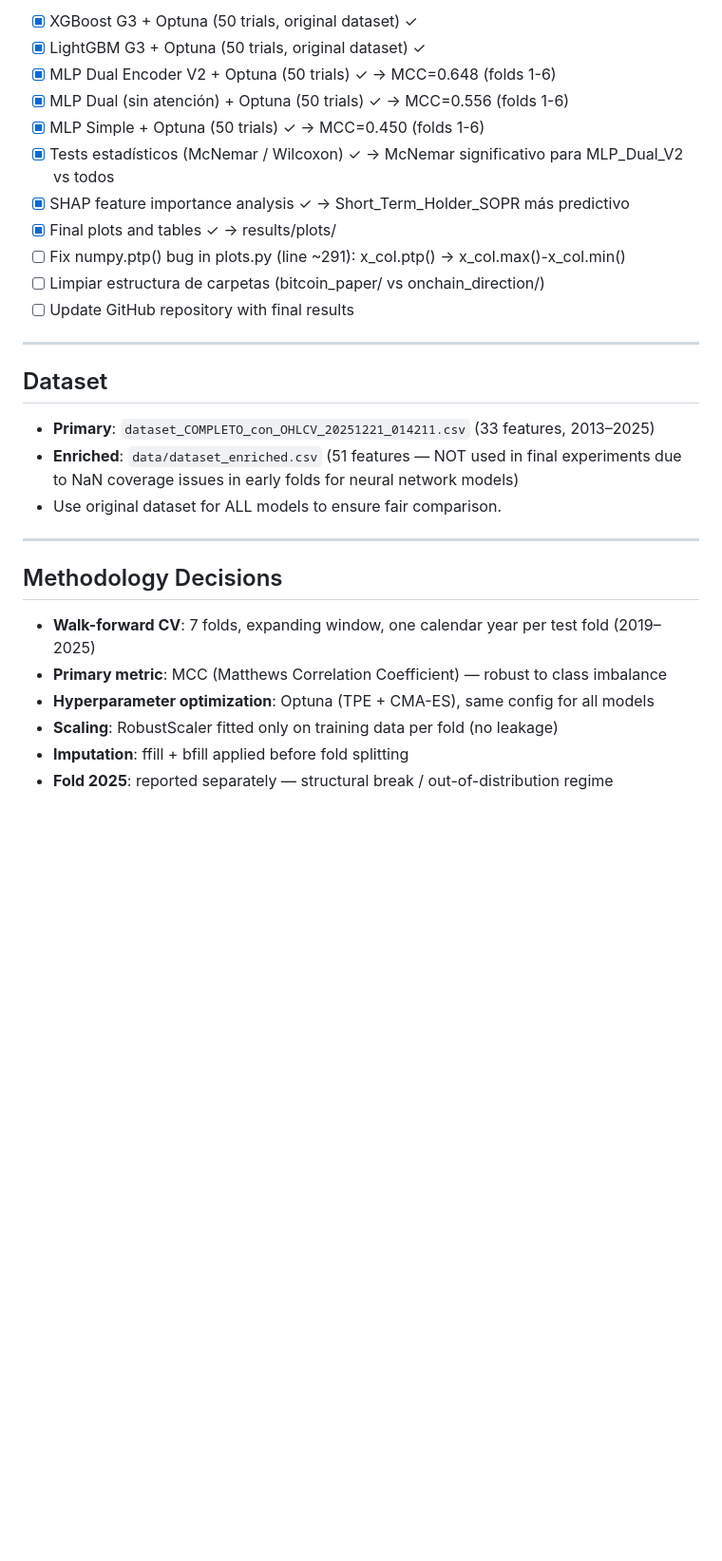
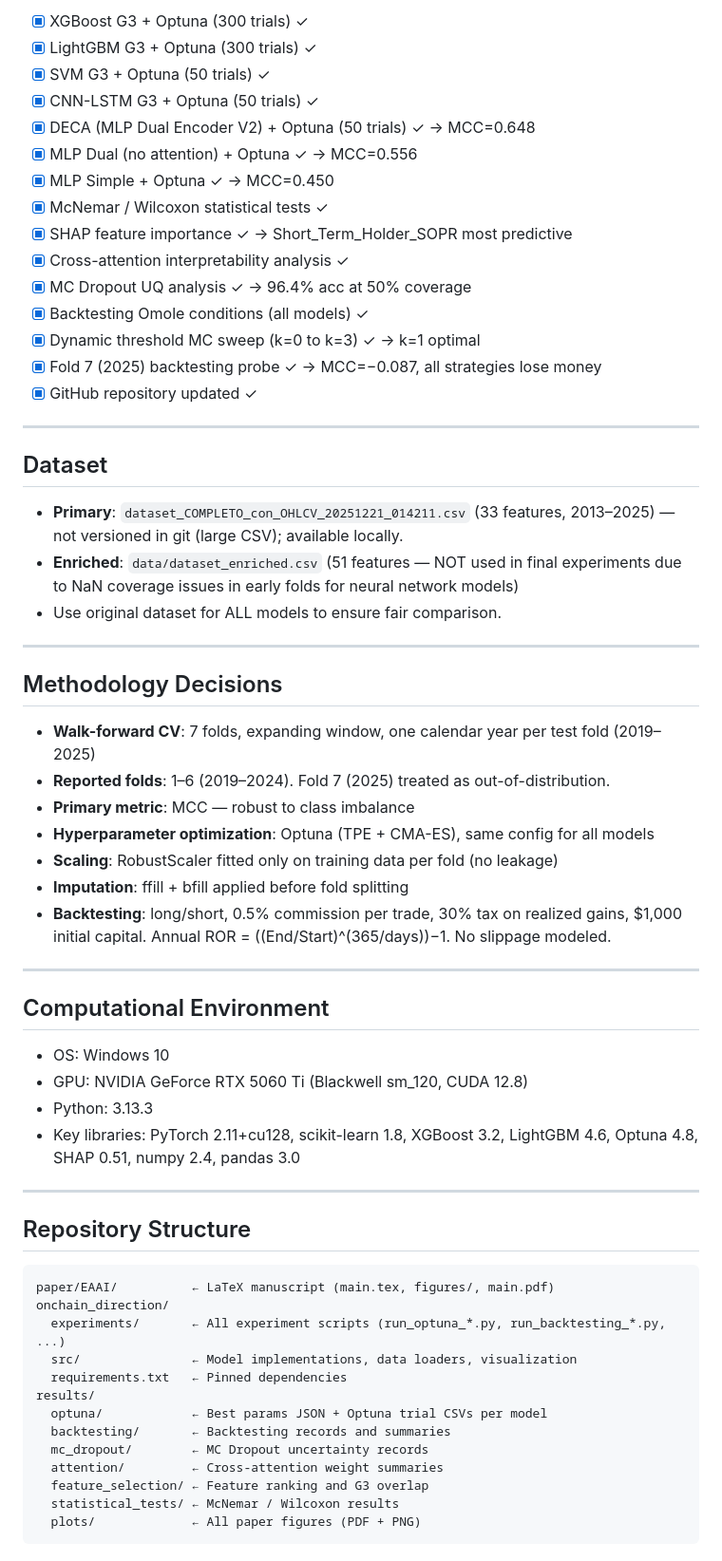
Before and after one commit to HernanDiaz/BitcoinPricePrediction, a Markdown page: CLAUDE.md, the part around one of its changes. Shown at 95% size. Drawn GitHub-style; blank space fills up the shorter version.

````diff
--- a/CLAUDE.md
+++ b/CLAUDE.md
@@ -93,21 +97,26 @@
 
-- [x] XGBoost G3 + Optuna (50 trials, original dataset) ✓
-- [x] LightGBM G3 + Optuna (50 trials, original dataset) ✓
-- [x] MLP Dual Encoder V2 + Optuna (50 trials) ✓ → MCC=0.648 (folds 1-6)
-- [x] MLP Dual (sin atención) + Optuna (50 trials) ✓ → MCC=0.556 (folds 1-6)
-- [x] MLP Simple + Optuna (50 trials) ✓ → MCC=0.450 (folds 1-6)
-- [x] Tests estadísticos (McNemar / Wilcoxon) ✓ → McNemar significativo para MLP_Dual_V2 vs todos
-- [x] SHAP feature importance analysis ✓ → Short_Term_Holder_SOPR más predictivo
-- [x] Final plots and tables ✓ → results/plots/
-- [ ] Fix numpy.ptp() bug in plots.py (line ~291): x_col.ptp() → x_col.max()-x_col.min()
-- [ ] Limpiar estructura de carpetas (bitcoin_paper/ vs onchain_direction/)
-- [ ] Update GitHub repository with final results
+- [x] XGBoost G3 + Optuna (300 trials) ✓
+- [x] LightGBM G3 + Optuna (300 trials) ✓
+- [x] SVM G3 + Optuna (50 trials) ✓
+- [x] CNN-LSTM G3 + Optuna (50 trials) ✓
+- [x] DECA (MLP Dual Encoder V2) + Optuna (50 trials) ✓ → MCC=0.648
+- [x] MLP Dual (no attention) + Optuna ✓ → MCC=0.556
+- [x] MLP Simple + Optuna ✓ → MCC=0.450
+- [x] McNemar / Wilcoxon statistical tests ✓
+- [x] SHAP feature importance ✓ → Short_Term_Holder_SOPR most predictive
+- [x] Cross-attention interpretability analysis ✓
+- [x] MC Dropout UQ analysis ✓ → 96.4% acc at 50% coverage
+- [x] Backtesting Omole conditions (all models) ✓
+- [x] Dynamic threshold MC sweep (k=0 to k=3) ✓ → k=1 optimal
+- [x] Fold 7 (2025) backtesting probe ✓ → MCC=−0.087, all strategies lose money
+- [x] GitHub repository updated ✓
 
 ---
 
 ## Dataset
 
 - **Primary**: `dataset_COMPLETO_con_OHLCV_20251221_014211.csv` (33 features, 2013–2025)
+  — not versioned in git (large CSV); available locally.
 - **Enriched**: `data/dataset_enriched.csv` (51 features — NOT used in final experiments
   due to NaN coverage issues in early folds for neural network models)
 - Use original dataset for ALL models to ensure fair comparison.
@@ -117,8 +126,40 @@
 ## Methodology Decisions
 
 - **Walk-forward CV**: 7 folds, expanding window, one calendar year per test fold (2019–2025)
-- **Primary metric**: MCC (Matthews Correlation Coefficient) — robust to class imbalance
+- **Reported folds**: 1–6 (2019–2024). Fold 7 (2025) treated as out-of-distribution.
+- **Primary metric**: MCC — robust to class imbalance
 - **Hyperparameter optimization**: Optuna (TPE + CMA-ES), same config for all models
 - **Scaling**: RobustScaler fitted only on training data per fold (no leakage)
 - **Imputation**: ffill + bfill applied before fold splitting
-- **Fold 2025**: reported separately — structural break / out-of-distribution regime
+- **Backtesting**: long/short, 0.5% commission per trade, 30% tax on realized gains,
+  $1,000 initial capital. Annual ROR = ((End/Start)^(365/days))−1. No slippage modeled.
+
+---
+
+## Computational Environment
+
+- OS: Windows 10
+- GPU: NVIDIA GeForce RTX 5060 Ti (Blackwell sm_120, CUDA 12.8)
+- Python: 3.13.3
+- Key libraries: PyTorch 2.11+cu128, scikit-learn 1.8, XGBoost 3.2, LightGBM 4.6,
+  Optuna 4.8, SHAP 0.51, numpy 2.4, pandas 3.0
+
+---
+
+## Repository Structure
+
+```
+paper/EAAI/          ← LaTeX manuscript (main.tex, figures/, main.pdf)
+onchain_direction/
+  experiments/       ← All experiment scripts (run_optuna_*.py, run_backtesting_*.py, ...)
+  src/               ← Model implementations, data loaders, visualization
+  requirements.txt   ← Pinned dependencies
+results/
+  optuna/            ← Best params JSON + Optuna trial CSVs per model
+  backtesting/       ← Backtesting records and summaries
+  mc_dropout/        ← MC Dropout uncertainty records
+  attention/         ← Cross-attention weight summaries
+  feature_selection/ ← Feature ranking and G3 overlap
+  statistical_tests/ ← McNemar / Wilcoxon results
+  plots/             ← All paper figures (PDF + PNG)
+```
````
Also changed, not shown: other parts of CLAUDE.md (+69 -65 lines).
